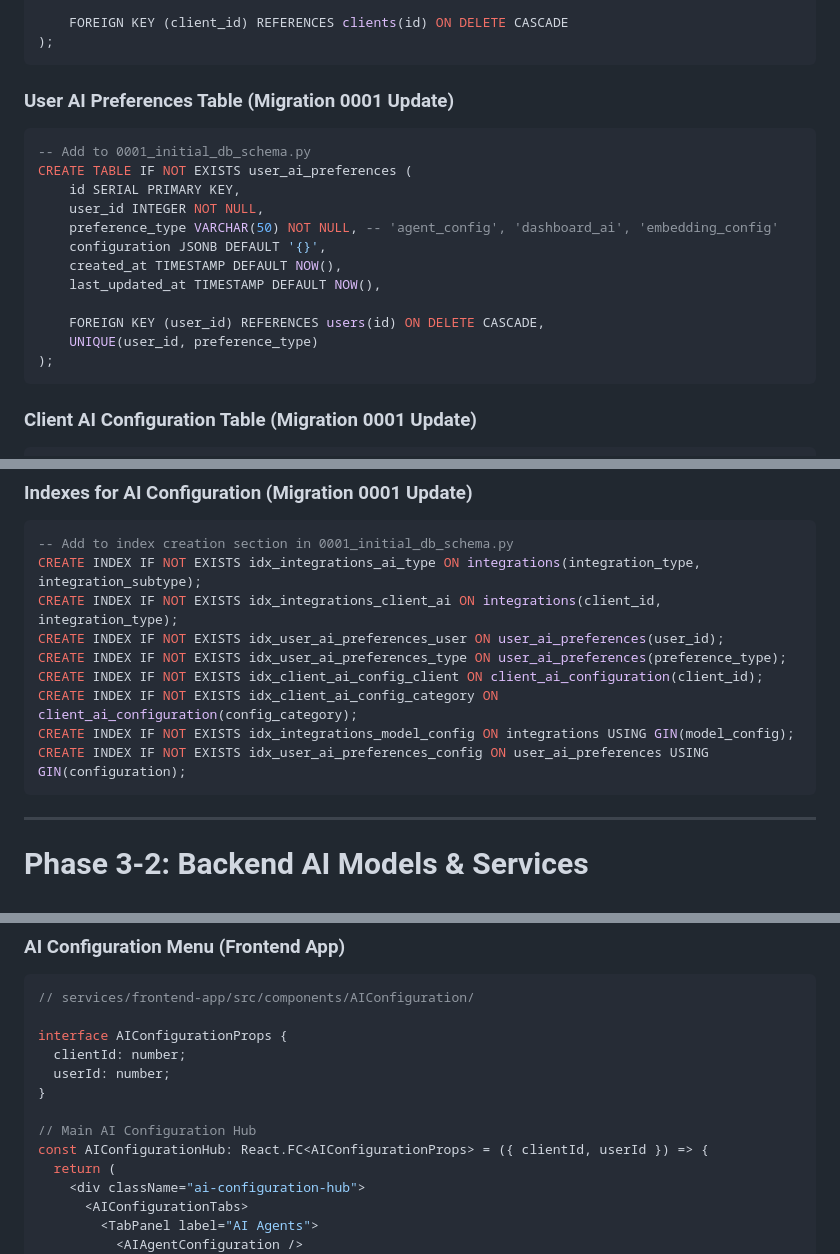
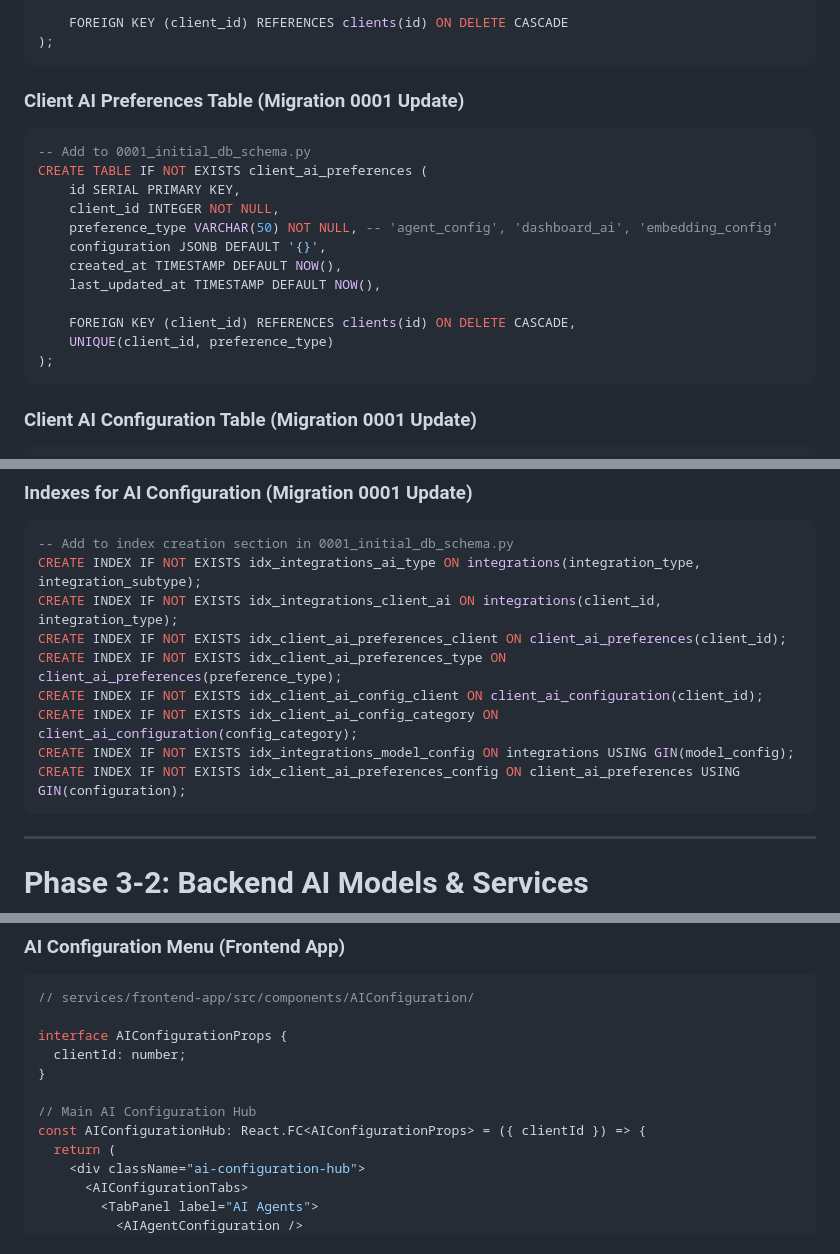
Before and after one commit to gustavoquinelato-wexinc/health-pulse, a Markdown page: docs/evolution_plans/ai_phase_3_vector_generation.md, 3 parts joined by grey strips. Rendered like a GitHub page.

````diff
--- a/docs/evolution_plans/ai_phase_3_vector_generation.md
+++ b/docs/evolution_plans/ai_phase_3_vector_generation.md
@@ -70,19 +70,19 @@ CREATE TABLE IF NOT EXISTS integrations (
 );
 ```
 
-### User AI Preferences Table (Migration 0001 Update)
+### Client AI Preferences Table (Migration 0001 Update)
 ```sql
 -- Add to 0001_initial_db_schema.py
-CREATE TABLE IF NOT EXISTS user_ai_preferences (
+CREATE TABLE IF NOT EXISTS client_ai_preferences (
     id SERIAL PRIMARY KEY,
-    user_id INTEGER NOT NULL,
+    client_id INTEGER NOT NULL,
     preference_type VARCHAR(50) NOT NULL, -- 'agent_config', 'dashboard_ai', 'embedding_config'
     configuration JSONB DEFAULT '{}',
     created_at TIMESTAMP DEFAULT NOW(),
     last_updated_at TIMESTAMP DEFAULT NOW(),
 
-    FOREIGN KEY (user_id) REFERENCES users(id) ON DELETE CASCADE,
-    UNIQUE(user_id, preference_type)
+    FOREIGN KEY (client_id) REFERENCES clients(id) ON DELETE CASCADE,
+    UNIQUE(client_id, preference_type)
 );
 ```
 
@@ -107,12 +107,12 @@ CREATE TABLE IF NOT EXISTS client_ai_configuration (
 -- Add to index creation section in 0001_initial_db_schema.py
 CREATE INDEX IF NOT EXISTS idx_integrations_ai_type ON integrations(integration_type, integration_subtype);
 CREATE INDEX IF NOT EXISTS idx_integrations_client_ai ON integrations(client_id, integration_type);
-CREATE INDEX IF NOT EXISTS idx_user_ai_preferences_user ON user_ai_preferences(user_id);
-CREATE INDEX IF NOT EXISTS idx_user_ai_preferences_type ON user_ai_preferences(preference_type);
+CREATE INDEX IF NOT EXISTS idx_client_ai_preferences_client ON client_ai_preferences(client_id);
+CREATE INDEX IF NOT EXISTS idx_client_ai_preferences_type ON client_ai_preferences(preference_type);
 CREATE INDEX IF NOT EXISTS idx_client_ai_config_client ON client_ai_configuration(client_id);
 CREATE INDEX IF NOT EXISTS idx_client_ai_config_category ON client_ai_configuration(config_category);
 CREATE INDEX IF NOT EXISTS idx_integrations_model_config ON integrations USING GIN(model_config);
-CREATE INDEX IF NOT EXISTS idx_user_ai_preferences_config ON user_ai_preferences USING GIN(configuration);
+CREATE INDEX IF NOT EXISTS idx_client_ai_preferences_config ON client_ai_preferences USING GIN(configuration);
 ```
 
 ---
@@ -433,11 +431,10 @@ class AIProviderFactory:
 
 interface AIConfigurationProps {
   clientId: number;
-  userId: number;
 }
 
 // Main AI Configuration Hub
-const AIConfigurationHub: React.FC<AIConfigurationProps> = ({ clientId, userId }) => {
+const AIConfigurationHub: React.FC<AIConfigurationProps> = ({ clientId }) => {
   return (
     <div className="ai-configuration-hub">
       <AIConfigurationTabs>
````
Also changed, not shown: other parts of docs/evolution_plans/ai_phase_3_vector_generation.md (+15 -17 lines).
